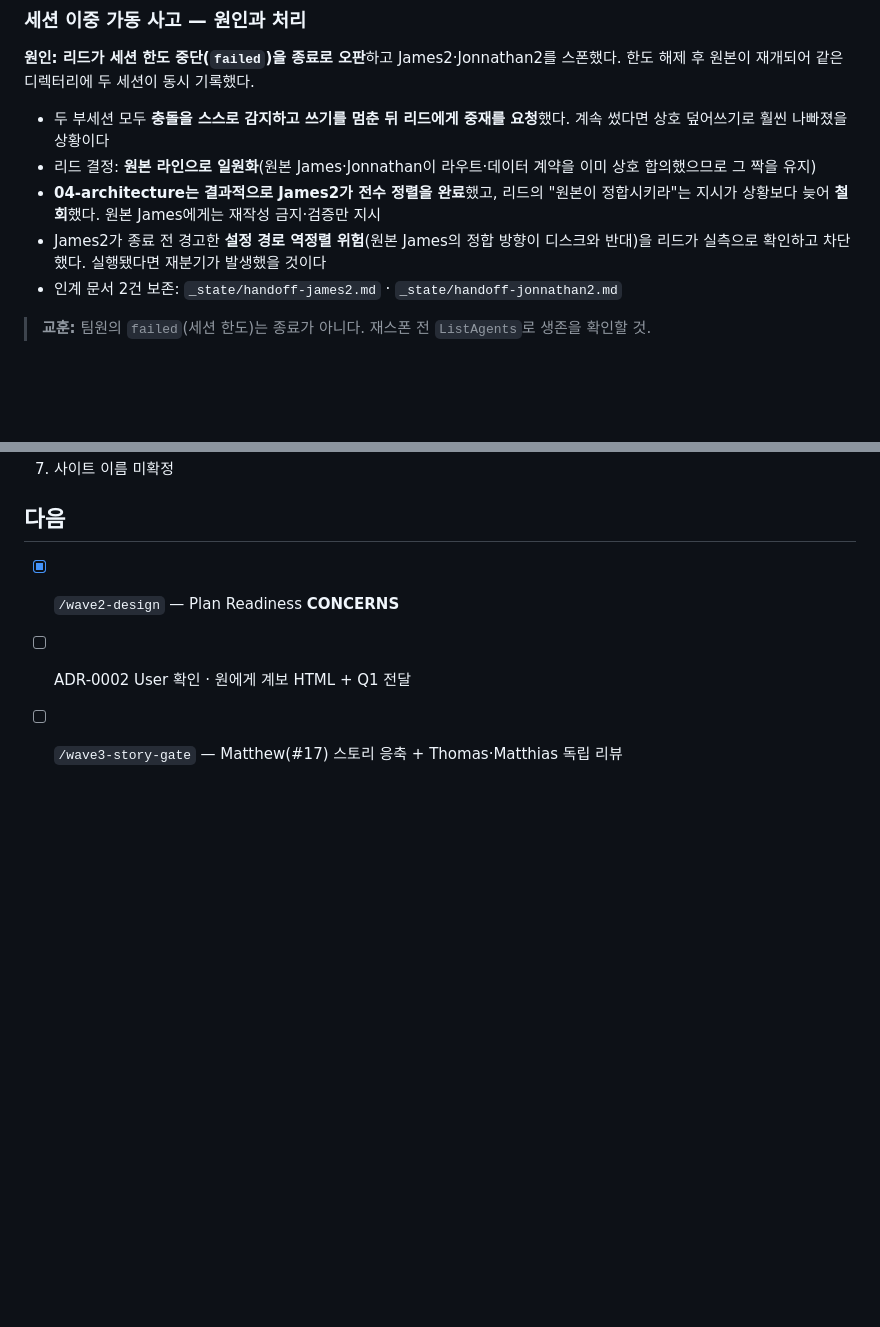
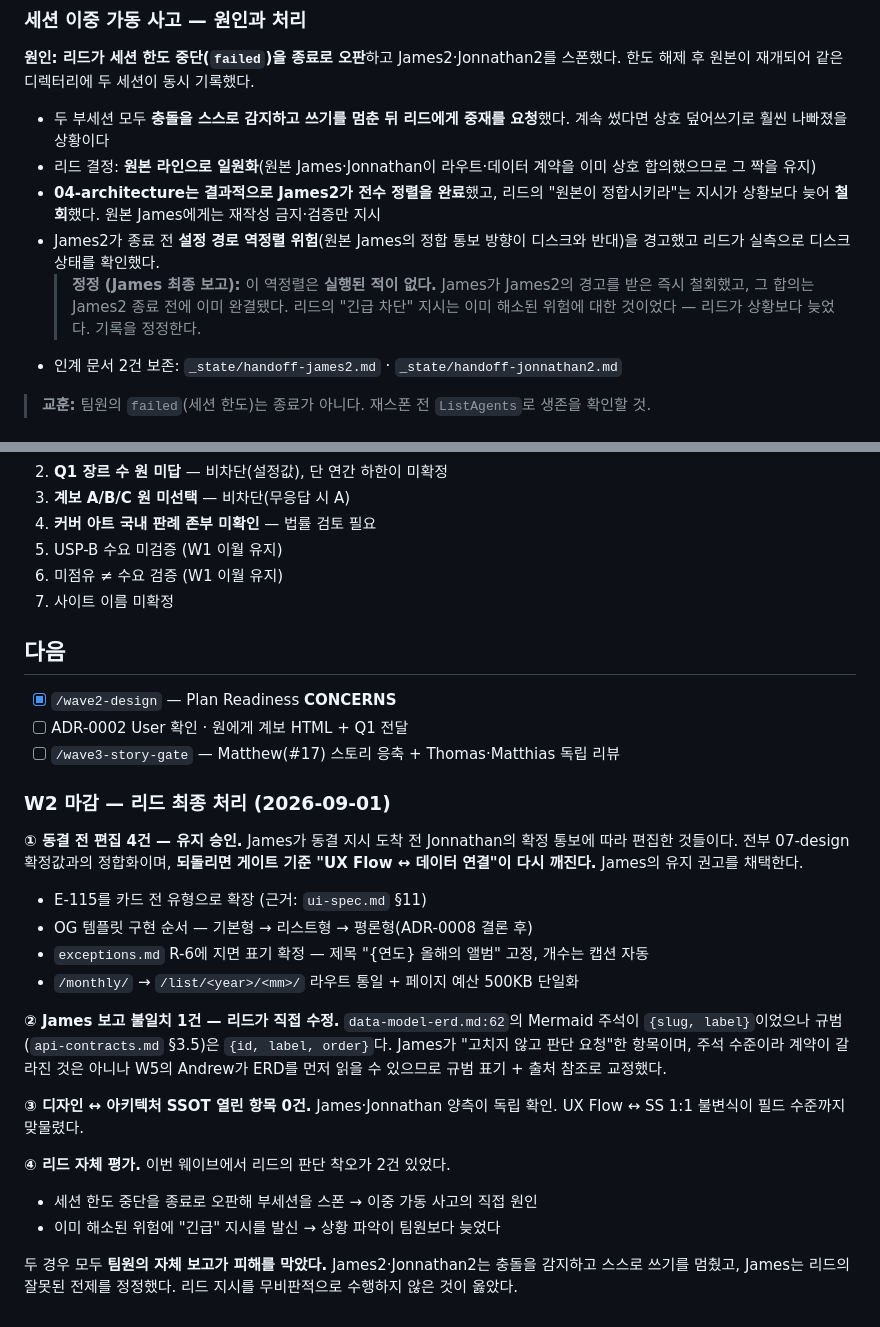
Before and after one commit to fgda114/undernote, a Markdown page: .agent-team/_state/wave-log.md, 2 parts joined by grey strips. Drawn GitHub-style; blank space fills up the shorter version.

Commit message:
docs: W2 마감 — 동결 전 편집 승인, ERD 주석 교정, 기록 정정
James·Jonnathan 최종 보고 반영. 디자인·아키텍처 두 SSOT 간 열린 항목 0건.

- 동결 지시 도착 전 James가 Jonnathan 확정에 따라 편집한 4건(E-115 전 유형
  확장·OG 템플릿 순서·R-6 표기 확정·/monthly/→/list/ 라우트 통일)은 유지한다.
  되돌리면 게이트 기준 "UX Flow ↔ 데이터 연결"이 깨진다
- data-model-erd.md의 GENRE_YEAR Mermaid 주석이 규범과 달라 교정
  ({slug, label} → {id, label, order}, 출처 참조 추가). James가 수정하지 않고
  판단 요청한 항목이며 W5가 ERD를 먼저 읽을 수 있어 리드가 처리
- wave-log 정정: "리드가 설정 경로 역정렬을 차단했다"는 기록은 과장이었다.
  James가 James2 경고 즉시 철회해 James2 종료 전 이미 해소된 상태였고,
  리드의 긴급 지시가 상황보다 늦었다. 자체 판단 착오 2건을 wave-log에 남긴다

Co-Authored-By: Claude Opus 5 (1M context) <noreply@anthropic.com>
Claude-Session: https://claude.ai/code/session_01WTSXNLGxp2E2jnjPNDoD3C

```diff
--- a/.agent-team/_state/wave-log.md
+++ b/.agent-team/_state/wave-log.md
@@ -442,7 +442,8 @@ Caleb의 추론(*"전문가가 문턱을 낮춰 주는 매개"*)이 원의 답
   계속 썼다면 상호 덮어쓰기로 훨씬 나빠졌을 상황이다
 - 리드 결정: **원본 라인으로 일원화**(원본 James·Jonnathan이 라우트·데이터 계약을 이미 상호 합의했으므로 그 짝을 유지)
 - **04-architecture는 결과적으로 James2가 전수 정렬을 완료**했고, 리드의 "원본이 정합시키라"는 지시가 상황보다 늦어 **철회**했다. 원본 James에게는 재작성 금지·검증만 지시
-- James2가 종료 전 경고한 **설정 경로 역정렬 위험**(원본 James의 정합 방향이 디스크와 반대)을 리드가 실측으로 확인하고 차단했다. 실행됐다면 재분기가 발생했을 것이다
+- James2가 종료 전 **설정 경로 역정렬 위험**(원본 James의 정합 통보 방향이 디스크와 반대)을 경고했고 리드가 실측으로 디스크 상태를 확인했다.
+  > **정정 (James 최종 보고):** 이 역정렬은 **실행된 적이 없다.** James가 James2의 경고를 받은 즉시 철회했고, 그 합의는 James2 종료 전에 이미 완결됐다. 리드의 "긴급 차단" 지시는 이미 해소된 위험에 대한 것이었다 — 리드가 상황보다 늦었다. 기록을 정정한다.
 - 인계 문서 2건 보존: `_state/handoff-james2.md` · `_state/handoff-jonnathan2.md`
 
 > **교훈:** 팀원의 `failed`(세션 한도)는 종료가 아니다. 재스폰 전 `ListAgents`로 생존을 확인할 것.
@@ -478,3 +479,29 @@ Caleb의 추론(*"전문가가 문턱을 낮춰 주는 매개"*)이 원의 답
 - [x] `/wave2-design` — Plan Readiness **CONCERNS**
 - [ ] ADR-0002 User 확인 · 원에게 계보 HTML + Q1 전달
 - [ ] `/wave3-story-gate` — Matthew(#17) 스토리 응축 + Thomas·Matthias 독립 리뷰
+
+### W2 마감 — 리드 최종 처리 (2026-09-01)
+
+**① 동결 전 편집 4건 — 유지 승인.** James가 동결 지시 도착 전 Jonnathan의 확정 통보에
+따라 편집한 것들이다. 전부 07-design 확정값과의 정합화이며, **되돌리면 게이트 기준
+"UX Flow ↔ 데이터 연결"이 다시 깨진다.** James의 유지 권고를 채택한다.
+- E-115를 카드 전 유형으로 확장 (근거: `ui-spec.md` §11)
+- OG 템플릿 구현 순서 — 기본형 → 리스트형 → 평론형(ADR-0008 결론 후)
+- `exceptions.md` R-6에 지면 표기 확정 — 제목 "{연도} 올해의 앨범" 고정, 개수는 캡션 자동
+- `/monthly/` → `/list/<year>/<mm>/` 라우트 통일 + 페이지 예산 500KB 단일화
+
+**② James 보고 불일치 1건 — 리드가 직접 수정.** `data-model-erd.md:62`의 Mermaid 주석이
+`{slug, label}`이었으나 규범(`api-contracts.md` §3.5)은 `{id, label, order}`다.
+James가 "고치지 않고 판단 요청"한 항목이며, 주석 수준이라 계약이 갈라진 것은 아니나
+W5의 Andrew가 ERD를 먼저 읽을 수 있으므로 규범 표기 + 출처 참조로 교정했다.
+
+**③ 디자인 ↔ 아키텍처 SSOT 열린 항목 0건.** James·Jonnathan 양측이 독립 확인.
+UX Flow ↔ SS 1:1 불변식이 필드 수준까지 맞물렸다.
+
+**④ 리드 자체 평가.** 이번 웨이브에서 리드의 판단 착오가 2건 있었다.
+- 세션 한도 중단을 종료로 오판해 부세션을 스폰 → 이중 가동 사고의 직접 원인
+- 이미 해소된 위험에 "긴급" 지시를 발신 → 상황 파악이 팀원보다 늦었다
+
+두 경우 모두 **팀원의 자체 보고가 피해를 막았다.** James2·Jonnathan2는 충돌을 감지하고
+스스로 쓰기를 멈췄고, James는 리드의 잘못된 전제를 정정했다. 리드 지시를 무비판적으로
+수행하지 않은 것이 옳았다.
```
Also changed, not shown: .agent-team/04-architecture/data-model-erd.md (+1 -1 lines).
